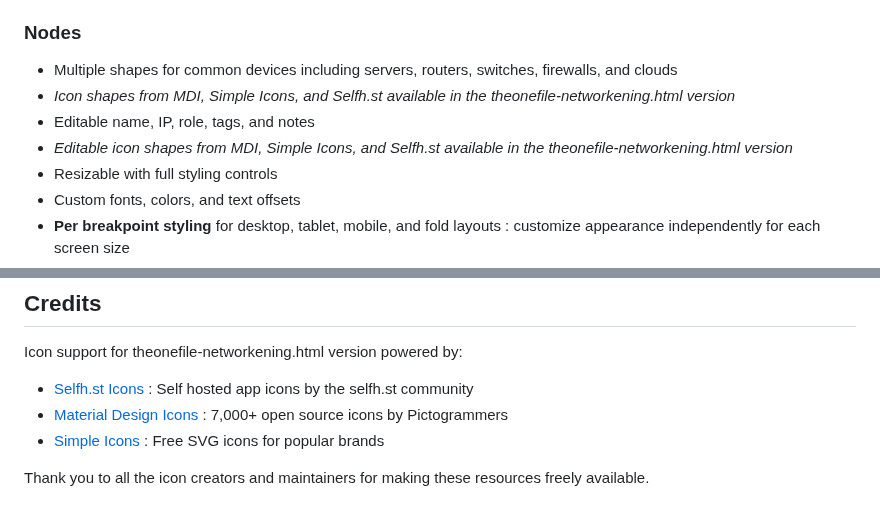
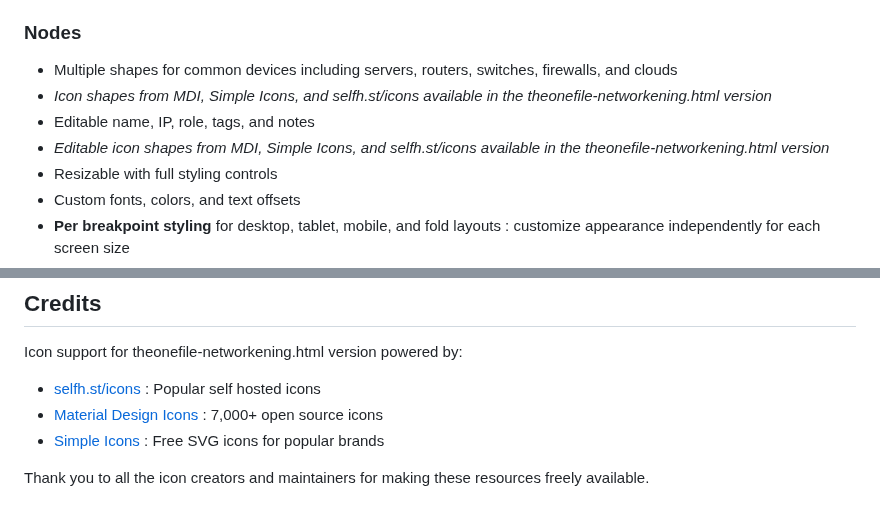
Before and after one commit to gelatinescreams/The-One-File, a Markdown page: README.md, 2 parts joined by grey strips. Rendered like a GitHub page.

Commit message:
updated readme
updated readme

```diff
--- a/README.md
+++ b/README.md
@@ -157,9 +157,9 @@ Instead of building another hosted application, I built a file.
 
 ### Nodes
 * Multiple shapes for common devices including servers, routers, switches, firewalls, and clouds
-* *Icon shapes from MDI, Simple Icons, and Selfh.st available in the theonefile-networkening.html version*
+* *Icon shapes from MDI, Simple Icons, and selfh.st/icons available in the theonefile-networkening.html version*
 * Editable name, IP, role, tags, and notes
-* *Editable icon shapes from MDI, Simple Icons, and Selfh.st available in the theonefile-networkening.html version*
+* *Editable icon shapes from MDI, Simple Icons, and selfh.st/icons available in the theonefile-networkening.html version*
 * Resizable with full styling controls
 * Custom fonts, colors, and text offsets
 * **Per breakpoint styling** for desktop, tablet, mobile, and fold layouts : customize appearance independently for each screen size
@@ -336,8 +336,8 @@ If the browser is reasonably modern, it should work.
 ## Credits
 
 Icon support for theonefile-networkening.html version powered by:
-* [Selfh.st Icons](https://selfh.st/icons/) : Self hosted app icons by the selfh.st community
-* [Material Design Icons](https://pictogrammers.com/library/mdi/) : 7,000+ open source icons by Pictogrammers
+* [selfh.st/icons](https://selfh.st/icons/) : Popular self hosted icons
+* [Material Design Icons](https://pictogrammers.com/library/mdi/) : 7,000+ open source icons
 * [Simple Icons](https://simpleicons.org/) : Free SVG icons for popular brands
 
 Thank you to all the icon creators and maintainers for making these resources freely available.
```
Also changed, not shown: other parts of README.md (+1 -1 lines).
